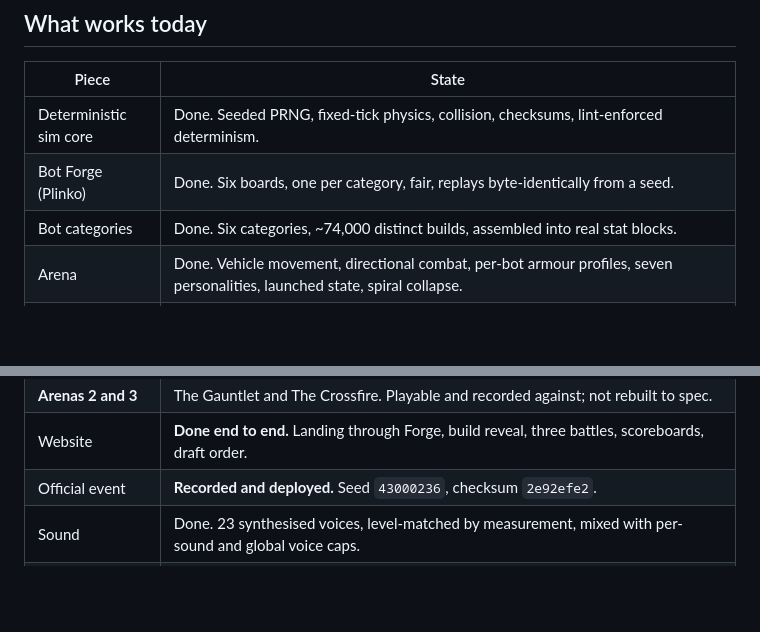
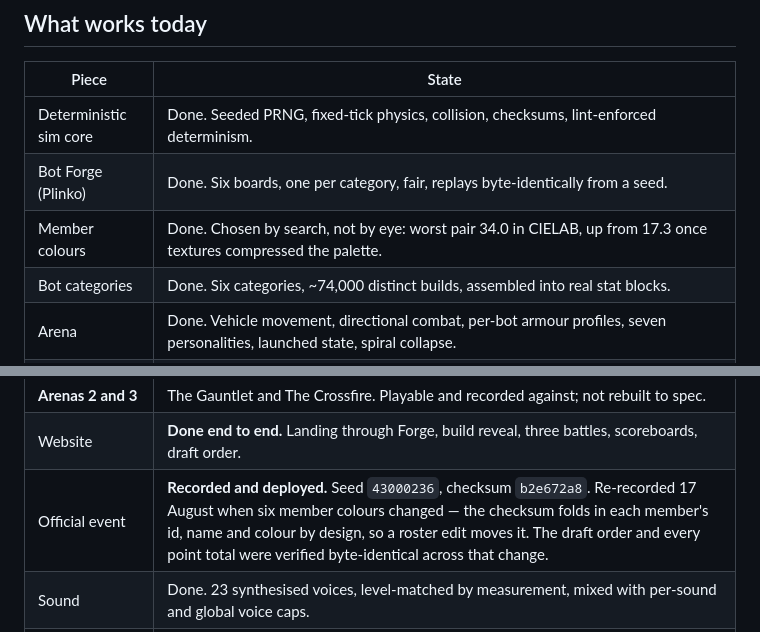
Before and after one commit to vindeezy/QuestDraftSelector, a Markdown page: docs/STATUS.md, 2 parts joined by grey strips. GitHub-like rendering; blank space fills up the shorter version.

Commit message:
docs: correct the official checksum after the roster re-record
STATUS.md still named 2e92efe2, which stopped being true the moment six member
colours changed -- the checksum folds in each member's id, name and colour by
design. Anyone verifying the deployed event against this file would have found a
mismatch and had no way to tell whether it was benign.

Records the new value, why it moved, and the fact that the draft order and every
point total were verified identical across the change.

Co-Authored-By: Claude Opus 5 <noreply@anthropic.com>

```diff
--- a/docs/STATUS.md
+++ b/docs/STATUS.md
@@ -10,6 +10,7 @@ Last updated: 2026-08-17
 |---|---|
 | Deterministic sim core | Done. Seeded PRNG, fixed-tick physics, collision, checksums, lint-enforced determinism. |
 | Bot Forge (Plinko) | Done. Six boards, one per category, fair, replays byte-identically from a seed. |
+| Member colours | Done. Chosen by search, not by eye: worst pair 34.0 in CIELAB, up from 17.3 once textures compressed the palette. |
 | Bot categories | Done. Six categories, ~74,000 distinct builds, assembled into real stat blocks. |
 | Arena | Done. Vehicle movement, directional combat, per-bot armour profiles, seven personalities, launched state, spiral collapse. |
 | Hazards | Done. Surfaces, zones, holes, projectiles, buttons, and trapdoors. |
@@ -19,7 +20,7 @@ Last updated: 2026-08-17
 | **Arena 1 — The Grinder** | **Done and locked.** Built to spec, measured, balanced. |
 | **Arenas 2 and 3** | The Gauntlet and The Crossfire. Playable and recorded against; not rebuilt to spec. |
 | Website | **Done end to end.** Landing through Forge, build reveal, three battles, scoreboards, draft order. |
-| Official event | **Recorded and deployed.** Seed `43000236`, checksum `2e92efe2`. |
+| Official event | **Recorded and deployed.** Seed `43000236`, checksum `b2e672a8`. Re-recorded 17 August when six member colours changed — the checksum folds in each member's id, name and colour by design, so a roster edit moves it. The draft order and every point total were verified byte-identical across that change. |
 | Sound | Done. 23 synthesised voices, level-matched by measurement, mixed with per-sound and global voice caps. |
 | VFX | Done. Pooled particles, per-weapon/ability/hazard visuals, bot flash, screen shake, reduced-motion support. |
 | Weapon motion | Done. Blades spin, vertical spinners present edge then face, flamethrowers jet, hammers crush — the lift and smash projected for a top-down camera and timed off `nextAttackTick` so the blow lands on the beat. |
```
